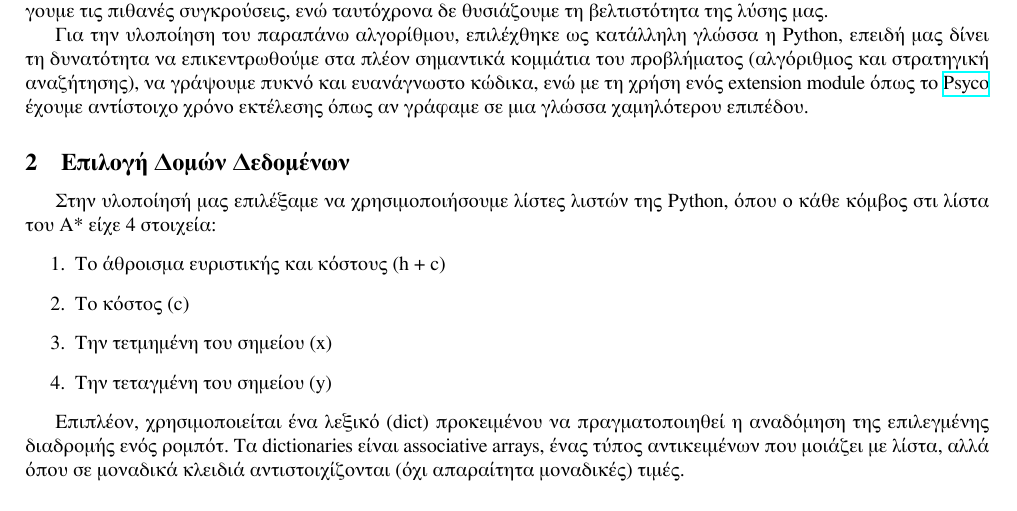
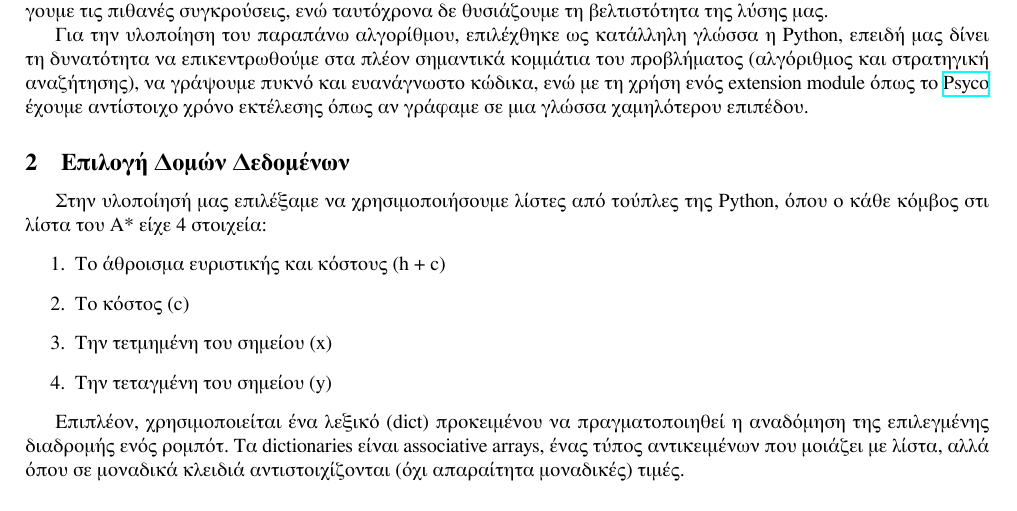
Before and after one commit to mastergreg/AI, a LaTeX document (ask_1/tex/ai-report-1.tex): part of page 2 of 11, cut so that both start at the same text. Compiled offline with XeLaTeX; a missing font is replaced by an installed copy or a similar font.

Commit message:
minor correction

```diff
--- a/ask_1/tex/ai-report-1.tex
+++ b/ask_1/tex/ai-report-1.tex
@@ -73,7 +73,7 @@ Python, επειδή μας δίνει τη δυνατότητα να επικε
 %{{{ data structure
 
 \subsection{Επιλογή Δομών Δεδομένων}
-Στην υλοποίησή μας επιλέξαμε να χρησιμοποιήσουμε λίστες λιστών της Python,
+Στην υλοποίησή μας επιλέξαμε να χρησιμοποιήσουμε λίστες από τούπλες της Python,
 όπου ο κάθε κόμβος στι λίστα του A* είχε 4 στοιχεία:
 \begin{enumerate}
     \item Το άθροισμα ευριστικής και κόστους (h + c)
```
